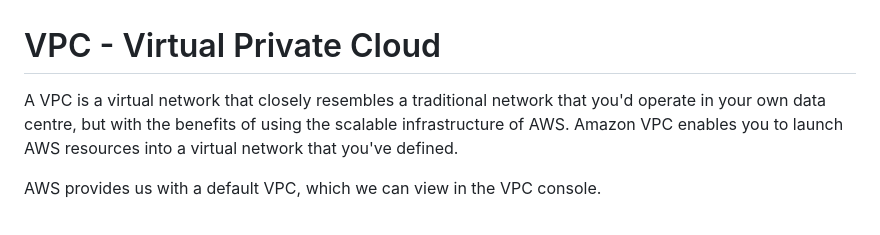
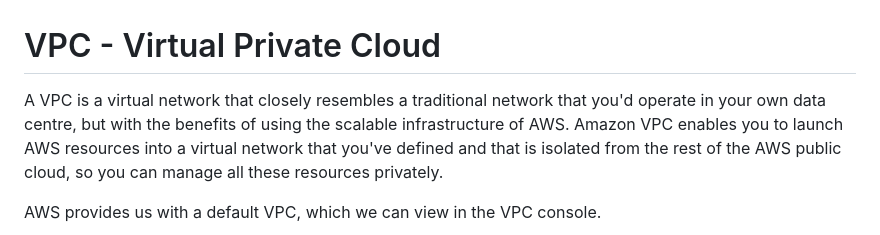
Before and after one commit to iwparry/cloud_computing_with_AWS, a Markdown page: AWS_VPC/VPC.md, the part around the change. GitHub-like rendering.

Commit message:
updated notes in VPC.md

```diff
--- a/AWS_VPC/VPC.md
+++ b/AWS_VPC/VPC.md
@@ -1,5 +1,5 @@
 # VPC - Virtual Private Cloud
-A VPC is a virtual network that closely resembles a traditional network that you'd operate in your own data centre, but with the benefits of using the scalable infrastructure of AWS. Amazon VPC enables you to launch AWS resources into a virtual network that you've defined.
+A VPC is a virtual network that closely resembles a traditional network that you'd operate in your own data centre, but with the benefits of using the scalable infrastructure of AWS. Amazon VPC enables you to launch AWS resources into a virtual network that you've defined and that is isolated from the rest of the AWS public cloud, so you can manage all these resources privately.
 
 AWS provides us with a default VPC, which we can view in the VPC console.
 
```
